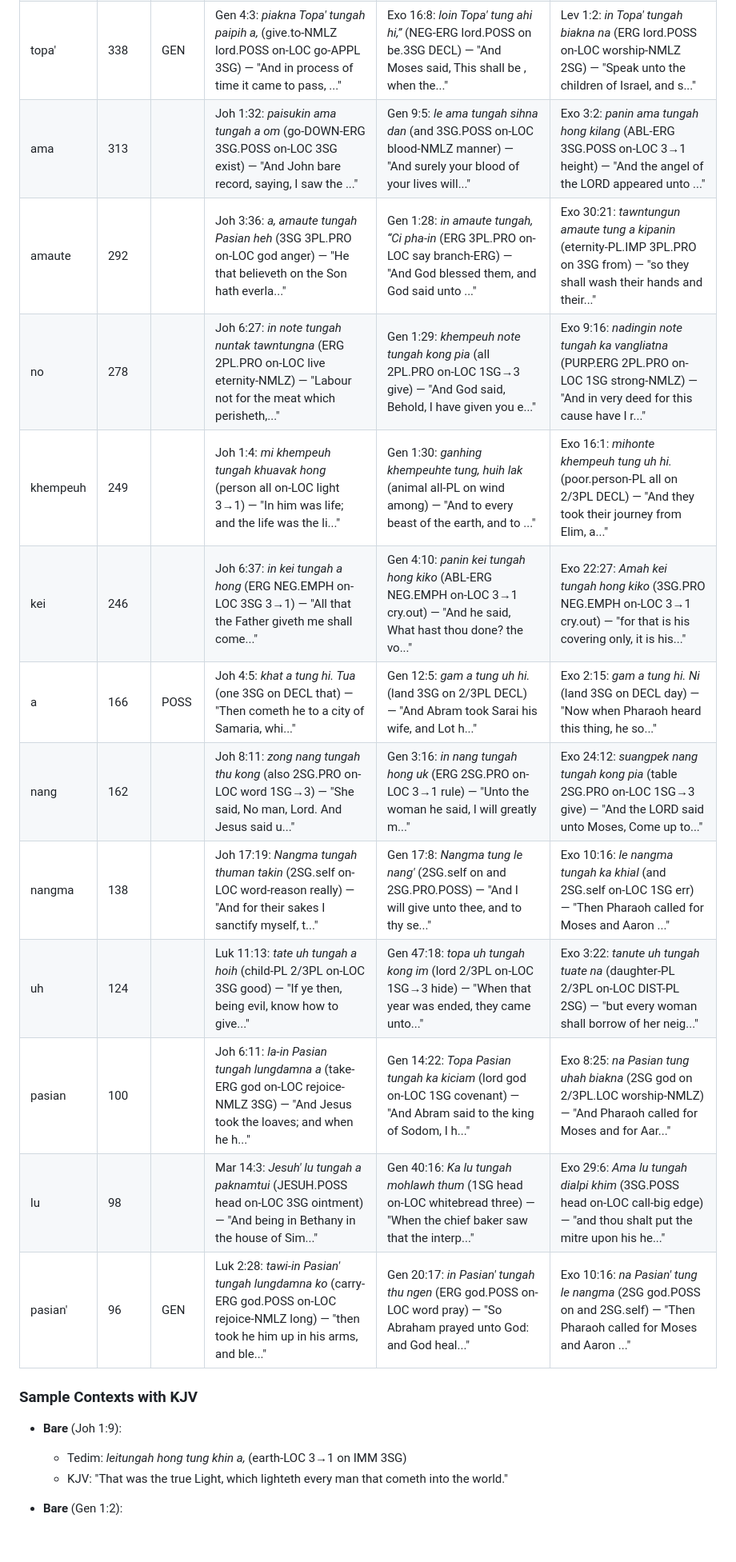
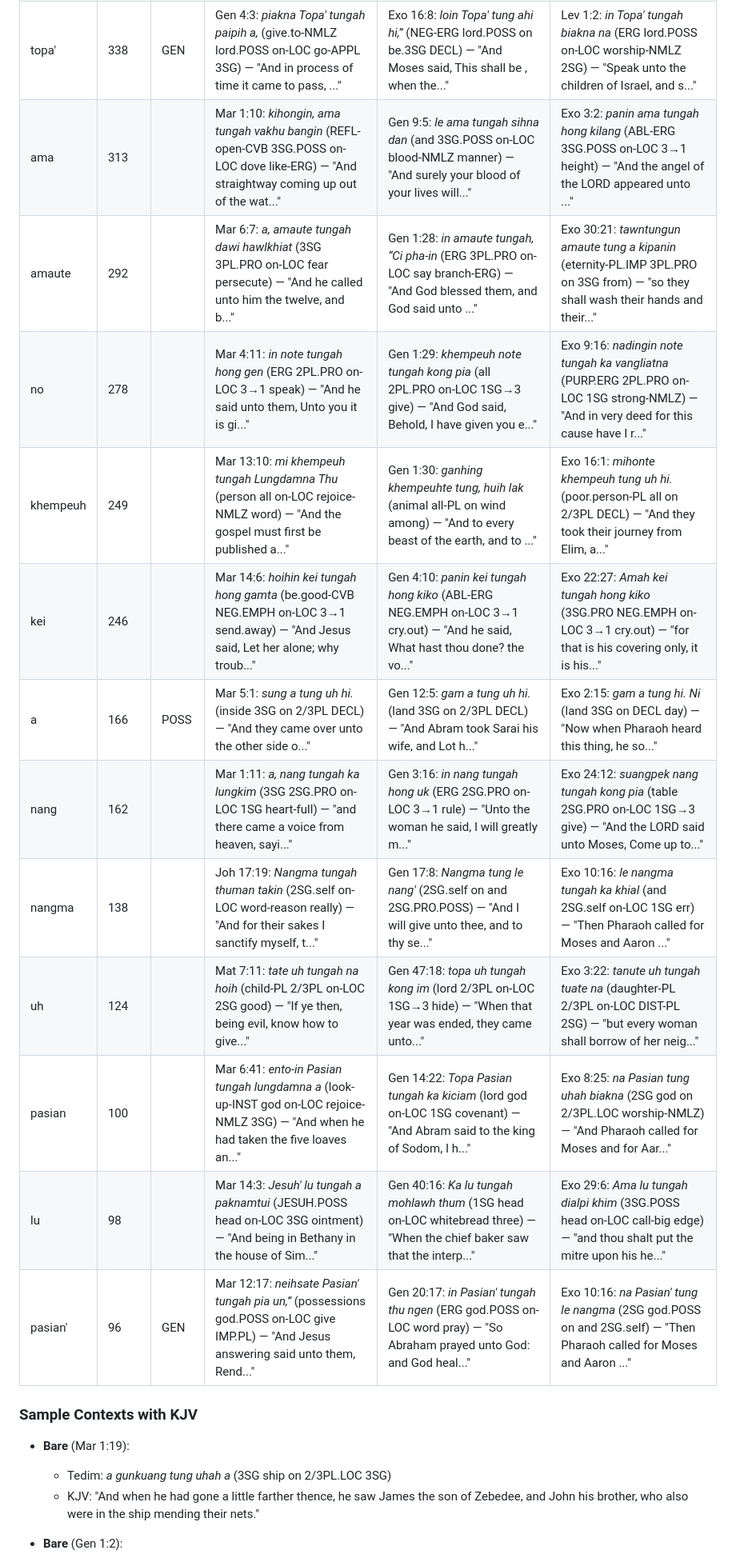
Before and after one commit to nh36/kuki-chin-corpus, a Markdown page: docs/paradigms/3-noun-04-relators.md, the part around one of its changes. Shown at 80% size. Rendered like a GitHub page; blank space fills up the shorter version.

```diff
--- a/docs/paradigms/3-noun-04-relators.md
+++ b/docs/paradigms/3-noun-04-relators.md
@@ -79,22 +79,22 @@ Which cases do relator nouns most commonly appear in?
 | topa' | 338 | GEN | Gen 4:3: *piakna Topa' tungah paipih a,* (give.to-NMLZ lord.POSS on-LOC go-APPL 3SG) — "And in process of time it came to pass, ..." | Exo 16:8: *loin Topa' tung ahi hi,”* (NEG-ERG lord.POSS on be.3SG DECL) — "And Moses said, This shall be , when the..." | Lev 1:2: *in Topa' tungah biakna na* (ERG lord.POSS on-LOC worship-NMLZ 2SG) — "Speak unto the children of Israel, and s..." |
-| ama | 313 |  | Joh 1:32: *paisukin ama tungah a om* (go-DOWN-ERG 3SG.POSS on-LOC 3SG exist) — "And John bare record, saying, I saw the ..." | Gen 9:5: *le ama tungah sihna dan* (and 3SG.POSS on-LOC blood-NMLZ manner) — "And surely your blood of your lives will..." | Exo 3:2: *panin ama tungah hong kilang* (ABL-ERG 3SG.POSS on-LOC 3→1 height) — "And the angel of the LORD appeared unto ..." |
-| amaute | 292 |  | Joh 3:36: *a, amaute tungah Pasian heh* (3SG 3PL.PRO on-LOC god anger) — "He that believeth on the Son hath everla..." | Gen 1:28: *in amaute tungah, “Ci pha-in* (ERG 3PL.PRO on-LOC say branch-ERG) — "And God blessed them, and God said unto ..." | Exo 30:21: *tawntungun amaute tung a kipanin* (eternity-PL.IMP 3PL.PRO on 3SG from) — "so they shall wash their hands and their..." |
-| no | 278 |  | Joh 6:27: *in note tungah nuntak tawntungna* (ERG 2PL.PRO on-LOC live eternity-NMLZ) — "Labour not for the meat which perisheth,..." | Gen 1:29: *khempeuh note tungah kong pia* (all 2PL.PRO on-LOC 1SG→3 give) — "And God said, Behold, I have given you e..." | Exo 9:16: *nadingin note tungah ka vangliatna* (PURP.ERG 2PL.PRO on-LOC 1SG strong-NMLZ) — "And in very deed for this cause have I r..." |
-| khempeuh | 249 |  | Joh 1:4: *mi khempeuh tungah khuavak hong* (person all on-LOC light 3→1) — "In him was life; and the life was the li..." | Gen 1:30: *ganhing khempeuhte tung, huih lak* (animal all-PL on wind among) — "And to every beast of the earth, and to ..." | Exo 16:1: *mihonte khempeuh tung uh hi.* (poor.person-PL all on 2/3PL DECL) — "And they took their journey from Elim, a..." |
-| kei | 246 |  | Joh 6:37: *in kei tungah a hong* (ERG NEG.EMPH on-LOC 3SG 3→1) — "All that the Father giveth me shall come..." | Gen 4:10: *panin kei tungah hong kiko* (ABL-ERG NEG.EMPH on-LOC 3→1 cry.out) — "And he said, What hast thou done? the vo..." | Exo 22:27: *Amah kei tungah hong kiko* (3SG.PRO NEG.EMPH on-LOC 3→1 cry.out) — "for that is his covering only, it is his..." |
-| a | 166 | POSS | Joh 4:5: *khat a tung hi. Tua* (one 3SG on DECL that) — "Then cometh he to a city of Samaria, whi..." | Gen 12:5: *gam a tung uh hi.* (land 3SG on 2/3PL DECL) — "And Abram took Sarai his wife, and Lot h..." | Exo 2:15: *gam a tung hi. Ni* (land 3SG on DECL day) — "Now when Pharaoh heard this thing, he so..." |
-| nang | 162 |  | Joh 8:11: *zong nang tungah thu kong* (also 2SG.PRO on-LOC word 1SG→3) — "She said, No man, Lord. And Jesus said u..." | Gen 3:16: *in nang tungah hong uk* (ERG 2SG.PRO on-LOC 3→1 rule) — "Unto the woman he said, I will greatly m..." | Exo 24:12: *suangpek nang tungah kong pia* (table 2SG.PRO on-LOC 1SG→3 give) — "And the LORD said unto Moses, Come up to..." |
+| ama | 313 |  | Mar 1:10: *kihongin, ama tungah vakhu bangin* (REFL-open-CVB 3SG.POSS on-LOC dove like-ERG) — "And straightway coming up out of the wat..." | Gen 9:5: *le ama tungah sihna dan* (and 3SG.POSS on-LOC blood-NMLZ manner) — "And surely your blood of your lives will..." | Exo 3:2: *panin ama tungah hong kilang* (ABL-ERG 3SG.POSS on-LOC 3→1 height) — "And the angel of the LORD appeared unto ..." |
+| amaute | 292 |  | Mar 6:7: *a, amaute tungah dawi hawlkhiat* (3SG 3PL.PRO on-LOC fear persecute) — "And he called unto him the twelve, and b..." | Gen 1:28: *in amaute tungah, “Ci pha-in* (ERG 3PL.PRO on-LOC say branch-ERG) — "And God blessed them, and God said unto ..." | Exo 30:21: *tawntungun amaute tung a kipanin* (eternity-PL.IMP 3PL.PRO on 3SG from) — "so they shall wash their hands and their..." |
+| no | 278 |  | Mar 4:11: *in note tungah hong gen* (ERG 2PL.PRO on-LOC 3→1 speak) — "And he said unto them, Unto you it is gi..." | Gen 1:29: *khempeuh note tungah kong pia* (all 2PL.PRO on-LOC 1SG→3 give) — "And God said, Behold, I have given you e..." | Exo 9:16: *nadingin note tungah ka vangliatna* (PURP.ERG 2PL.PRO on-LOC 1SG strong-NMLZ) — "And in very deed for this cause have I r..." |
+| khempeuh | 249 |  | Mar 13:10: *mi khempeuh tungah Lungdamna Thu* (person all on-LOC rejoice-NMLZ word) — "And the gospel must first be published a..." | Gen 1:30: *ganhing khempeuhte tung, huih lak* (animal all-PL on wind among) — "And to every beast of the earth, and to ..." | Exo 16:1: *mihonte khempeuh tung uh hi.* (poor.person-PL all on 2/3PL DECL) — "And they took their journey from Elim, a..." |
+| kei | 246 |  | Mar 14:6: *hoihin kei tungah hong gamta* (be.good-CVB NEG.EMPH on-LOC 3→1 send.away) — "And Jesus said, Let her alone; why troub..." | Gen 4:10: *panin kei tungah hong kiko* (ABL-ERG NEG.EMPH on-LOC 3→1 cry.out) — "And he said, What hast thou done? the vo..." | Exo 22:27: *Amah kei tungah hong kiko* (3SG.PRO NEG.EMPH on-LOC 3→1 cry.out) — "for that is his covering only, it is his..." |
+| a | 166 | POSS | Mar 5:1: *sung a tung uh hi.* (inside 3SG on 2/3PL DECL) — "And they came over unto the other side o..." | Gen 12:5: *gam a tung uh hi.* (land 3SG on 2/3PL DECL) — "And Abram took Sarai his wife, and Lot h..." | Exo 2:15: *gam a tung hi. Ni* (land 3SG on DECL day) — "Now when Pharaoh heard this thing, he so..." |
+| nang | 162 |  | Mar 1:11: *a, nang tungah ka lungkim* (3SG 2SG.PRO on-LOC 1SG heart-full) — "and there came a voice from heaven, sayi..." | Gen 3:16: *in nang tungah hong uk* (ERG 2SG.PRO on-LOC 3→1 rule) — "Unto the woman he said, I will greatly m..." | Exo 24:12: *suangpek nang tungah kong pia* (table 2SG.PRO on-LOC 1SG→3 give) — "And the LORD said unto Moses, Come up to..." |
 | nangma | 138 |  | Joh 17:19: *Nangma tungah thuman takin* (2SG.self on-LOC word-reason really) — "And for their sakes I sanctify myself, t..." | Gen 17:8: *Nangma tung le nang'* (2SG.self on and 2SG.PRO.POSS) — "And I will give unto thee, and to thy se..." | Exo 10:16: *le nangma tungah ka khial* (and 2SG.self on-LOC 1SG err) — "Then Pharaoh called for Moses and Aaron ..." |
-| uh | 124 |  | Luk 11:13: *tate uh tungah a hoih* (child-PL 2/3PL on-LOC 3SG good) — "If ye then, being evil, know how to give..." | Gen 47:18: *topa uh tungah kong im* (lord 2/3PL on-LOC 1SG→3 hide) — "When that year was ended, they came unto..." | Exo 3:22: *tanute uh tungah tuate na* (daughter-PL 2/3PL on-LOC DIST-PL 2SG) — "but every woman shall borrow of her neig..." |
-| pasian | 100 |  | Joh 6:11: *la-in Pasian tungah lungdamna a* (take-ERG god on-LOC rejoice-NMLZ 3SG) — "And Jesus took the loaves; and when he h..." | Gen 14:22: *Topa Pasian tungah ka kiciam* (lord god on-LOC 1SG covenant) — "And Abram said to the king of Sodom, I h..." | Exo 8:25: *na Pasian tung uhah biakna* (2SG god on 2/3PL.LOC worship-NMLZ) — "And Pharaoh called for Moses and for Aar..." |
+| uh | 124 |  | Mat 7:11: *tate uh tungah na hoih* (child-PL 2/3PL on-LOC 2SG good) — "If ye then, being evil, know how to give..." | Gen 47:18: *topa uh tungah kong im* (lord 2/3PL on-LOC 1SG→3 hide) — "When that year was ended, they came unto..." | Exo 3:22: *tanute uh tungah tuate na* (daughter-PL 2/3PL on-LOC DIST-PL 2SG) — "but every woman shall borrow of her neig..." |
+| pasian | 100 |  | Mar 6:41: *ento-in Pasian tungah lungdamna a* (look-up-INST god on-LOC rejoice-NMLZ 3SG) — "And when he had taken the five loaves an..." | Gen 14:22: *Topa Pasian tungah ka kiciam* (lord god on-LOC 1SG covenant) — "And Abram said to the king of Sodom, I h..." | Exo 8:25: *na Pasian tung uhah biakna* (2SG god on 2/3PL.LOC worship-NMLZ) — "And Pharaoh called for Moses and for Aar..." |
 | lu | 98 |  | Mar 14:3: *Jesuh' lu tungah a paknamtui* (JESUH.POSS head on-LOC 3SG ointment) — "And being in Bethany in the house of Sim..." | Gen 40:16: *Ka lu tungah mohlawh thum* (1SG head on-LOC whitebread three) — "When the chief baker saw that the interp..." | Exo 29:6: *Ama lu tungah dialpi khim* (3SG.POSS head on-LOC call-big edge) — "and thou shalt put the mitre upon his he..." |
-| pasian' | 96 | GEN | Luk 2:28: *tawi-in Pasian' tungah lungdamna ko* (carry-ERG god.POSS on-LOC rejoice-NMLZ long) — "then took he him up in his arms, and ble..." | Gen 20:17: *in Pasian' tungah thu ngen* (ERG god.POSS on-LOC word pray) — "So Abraham prayed unto God: and God heal..." | Exo 10:16: *na Pasian' tung le nangma* (2SG god.POSS on and 2SG.self) — "Then Pharaoh called for Moses and Aaron ..." |
+| pasian' | 96 | GEN | Mar 12:17: *neihsate Pasian' tungah pia un,”* (possessions god.POSS on-LOC give IMP.PL) — "And Jesus answering said unto them, Rend..." | Gen 20:17: *in Pasian' tungah thu ngen* (ERG god.POSS on-LOC word pray) — "So Abraham prayed unto God: and God heal..." | Exo 10:16: *na Pasian' tung le nangma* (2SG god.POSS on and 2SG.self) — "Then Pharaoh called for Moses and Aaron ..." |
 
 ### Sample Contexts with KJV
 
-- **Bare** (Joh 1:9):
-  - Tedim: *leitungah hong tung khin a,* (earth-LOC 3→1 on IMM 3SG)
-  - KJV: "That was the true Light, which lighteth every man that cometh into the world."
+- **Bare** (Mar 1:19):
+  - Tedim: *a gunkuang tung uhah a* (3SG ship on 2/3PL.LOC 3SG)
+  - KJV: "And when he had gone a little farther thence, he saw James the son of Zebedee, and John his brother, who also were in the ship mending their nets."
 
 - **Bare** (Gen 1:2):
   - Tedim: *hi. Tuipi tung tengah khua* (DECL water-big on dwell-LOC town)
```
Also changed, not shown: other parts of docs/paradigms/3-noun-04-relators.md (+106 -106 lines), docs/paradigms/3-noun-05-postpositions.md (+69 -69 lines), docs/paradigms/8-clause-02-switch-reference.md (+3 -3 lines).
